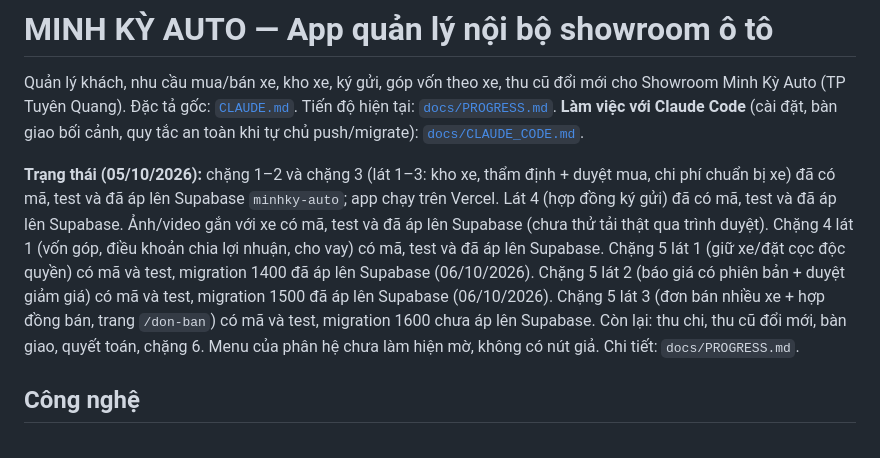
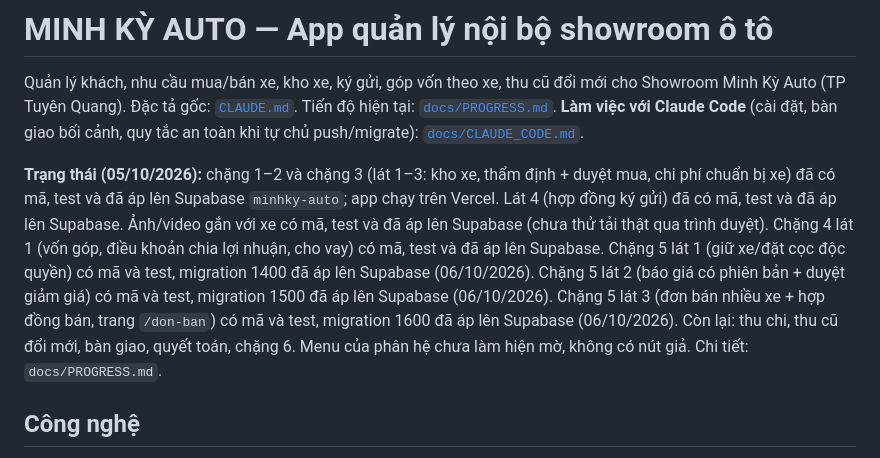
Before and after one commit to quocky2009-boop/minhky-auto, a Markdown page: README.md, the part around the change. Rendered like a GitHub page.

Commit message:
docs: migration 1600 đã áp lên Supabase
Co-Authored-By: Claude Sonnet 5.5 <noreply@anthropic.com>
Claude-Session: https://claude.ai/code/session_01HhkDX21AFfLSAjfJkRzfD7

```diff
--- a/README.md
+++ b/README.md
@@ -5,7 +5,7 @@ Quản lý khách, nhu cầu mua/bán xe, kho xe, ký gửi, góp vốn theo xe,
 **Làm việc với Claude Code** (cài đặt, bàn giao bối cảnh, quy tắc an toàn khi tự chủ push/migrate): [`docs/CLAUDE_CODE.md`](docs/CLAUDE_CODE.md).
 
 **Trạng thái (05/10/2026):** chặng 1–2 và chặng 3 (lát 1–3: kho xe, thẩm định + duyệt mua, chi phí chuẩn bị xe) đã có mã, test và đã áp lên Supabase `minhky-auto`; app chạy trên Vercel.
-Lát 4 (hợp đồng ký gửi) đã có mã, test và đã áp lên Supabase. Ảnh/video gắn với xe có mã, test và đã áp lên Supabase (chưa thử tải thật qua trình duyệt). Chặng 4 lát 1 (vốn góp, điều khoản chia lợi nhuận, cho vay) có mã, test và đã áp lên Supabase. Chặng 5 lát 1 (giữ xe/đặt cọc độc quyền) có mã và test, migration 1400 đã áp lên Supabase (06/10/2026). Chặng 5 lát 2 (báo giá có phiên bản + duyệt giảm giá) có mã và test, migration 1500 đã áp lên Supabase (06/10/2026). Chặng 5 lát 3 (đơn bán nhiều xe + hợp đồng bán, trang `/don-ban`) có mã và test, migration 1600 chưa áp lên Supabase. Còn lại: thu chi, thu cũ đổi mới, bàn giao, quyết toán, chặng 6. Menu của phân hệ chưa làm hiện mờ, không có nút giả. Chi tiết: `docs/PROGRESS.md`.
+Lát 4 (hợp đồng ký gửi) đã có mã, test và đã áp lên Supabase. Ảnh/video gắn với xe có mã, test và đã áp lên Supabase (chưa thử tải thật qua trình duyệt). Chặng 4 lát 1 (vốn góp, điều khoản chia lợi nhuận, cho vay) có mã, test và đã áp lên Supabase. Chặng 5 lát 1 (giữ xe/đặt cọc độc quyền) có mã và test, migration 1400 đã áp lên Supabase (06/10/2026). Chặng 5 lát 2 (báo giá có phiên bản + duyệt giảm giá) có mã và test, migration 1500 đã áp lên Supabase (06/10/2026). Chặng 5 lát 3 (đơn bán nhiều xe + hợp đồng bán, trang `/don-ban`) có mã và test, migration 1600 đã áp lên Supabase (06/10/2026). Còn lại: thu chi, thu cũ đổi mới, bàn giao, quyết toán, chặng 6. Menu của phân hệ chưa làm hiện mờ, không có nút giả. Chi tiết: `docs/PROGRESS.md`.
 
 ## Công nghệ
 
```
Also changed, not shown: docs/CLAUDE_CODE.md (+1 -1 lines), docs/PROGRESS.md (+2 -2 lines).
